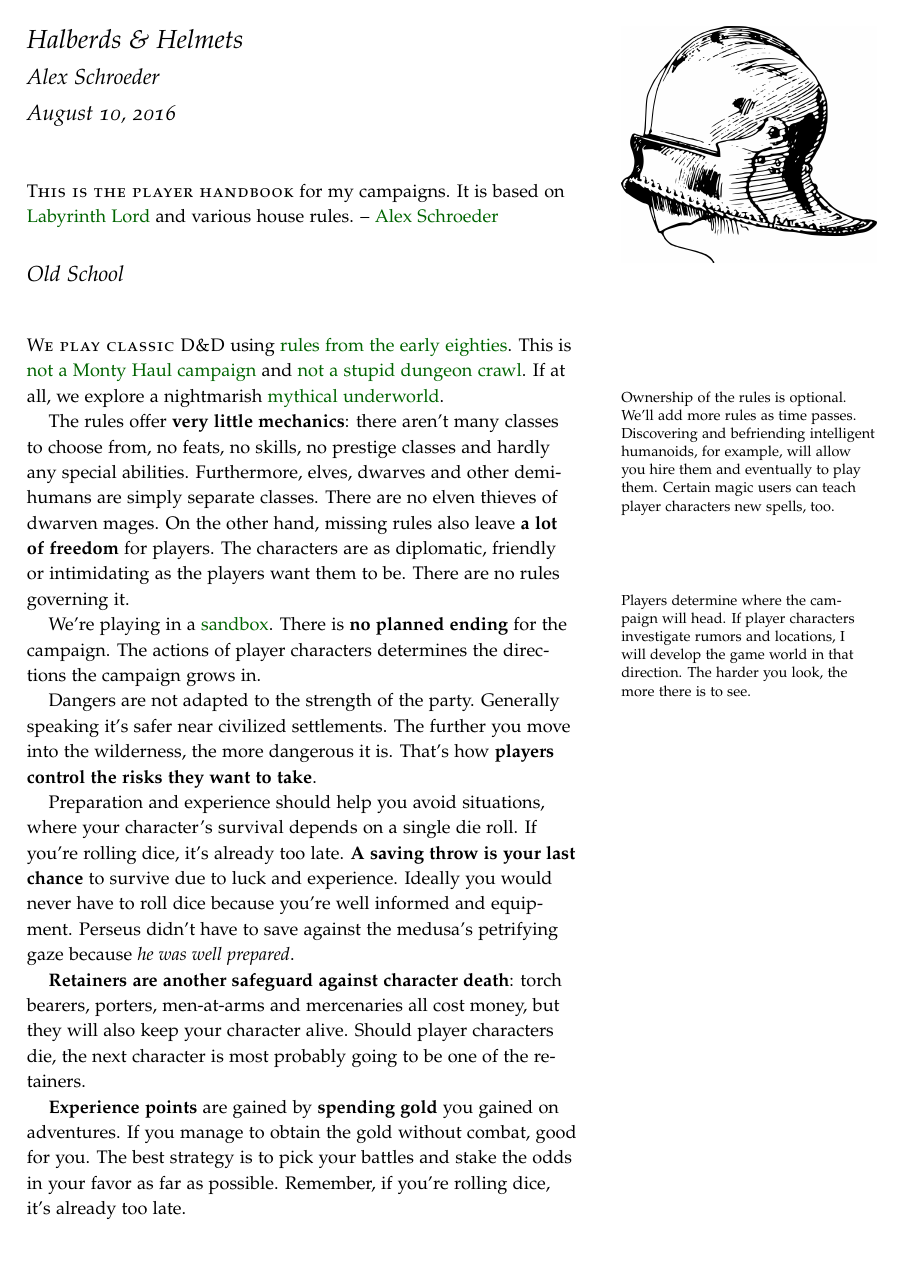
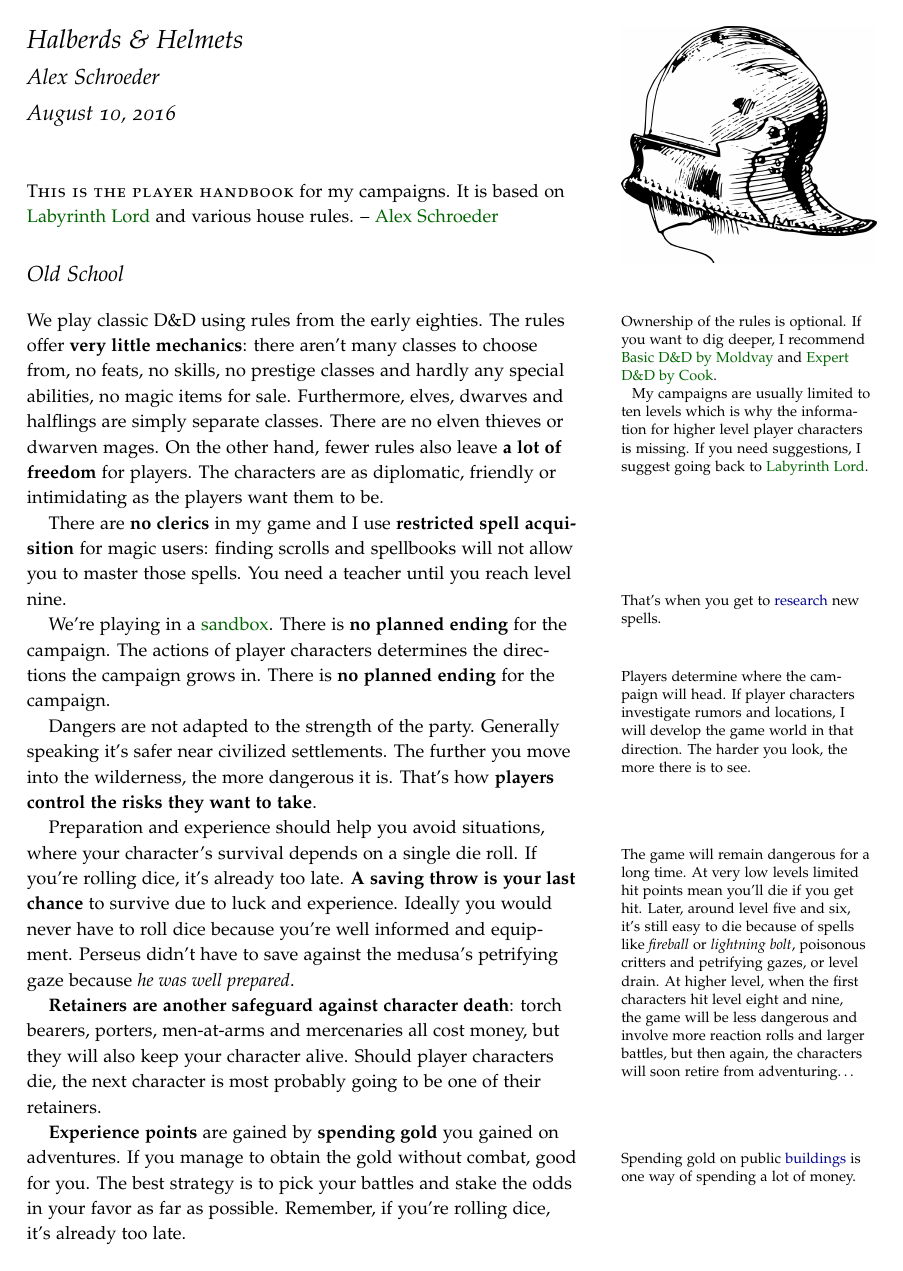
Before and after one commit to kensanata/halberdsnhelmets, a LaTeX book (Halberds and Helmets/Halberds-and-Helmets.ltx): page 1 of 28. Compiled offline with pdfLaTeX.

Commit message:
Rewording the intro

```diff
--- a/Halberds and Helmets/Halberds-and-Helmets.ltx
+++ b/Halberds and Helmets/Halberds-and-Helmets.ltx
@@ -73,36 +73,39 @@ on \href{http://www.goblinoidgames.com/labyrinthlord.html}{Labyrinth
 
 \section{Old School}
 
-\newthought{We play classic D\&D} using
-\href{https://alexschroeder.ch/wiki/2012-02-18_Ode_to_Ode_to_Black_Dougal}{rules
-  from the early eighties}. This is
-\href{http://tvtropes.org/pmwiki/pmwiki.php/Main/MontyHaul}{not a
-  Monty Haul campaign} and
-\href{http://tvtropes.org/pmwiki/pmwiki.php/Main/DungeonCrawling}{not
-  a stupid dungeon crawl}. If at all, we explore a nightmarish
-\href{http://www.grey-elf.com/philotomy.pdf}{mythical underworld}.
-
-\marginnote{Ownership of the rules is optional. We'll add more rules
-  as time passes. Discovering and befriending intelligent humanoids,
-  for example, will allow you hire them and eventually to play them.
-  Certain magic users can teach player characters new spells, too.}
-
+We play classic D\&D using rules from the early
+eighties.\marginnote{Ownership of the rules is optional. If you want
+  to dig deeper, I recommend
+  \href{http://www.rpgnow.com/product/110274/DD-Basic-Set-Rulebook-B-X-ed-Basic}{Basic D\&D by Moldvay} and
+  \href{http://www.rpgnow.com/product/110792/DD-Expert-Set-Rulebook-B-X-ed-Basic}{Expert D\&D by Cook}.
+
+  My campaigns are usually limited to ten levels which is why the
+  information for higher level player characters is missing. If you
+  need suggestions, I suggest going back to
+  \href{http://www.goblinoidgames.com/labyrinthlord.html}{Labyrinth Lord}.}
 The rules offer \textbf{very little mechanics}: there aren't many
 classes to choose from, no feats, no skills, no prestige classes and
-hardly any special abilities. Furthermore, elves, dwarves and other
-demihumans are simply separate classes. There are no elven thieves of
-dwarven mages. On the other hand, missing rules also leave \textbf{a
-  lot of freedom} for players. The characters are as diplomatic,
-friendly or intimidating as the players want them to be. There are no
-rules governing it.
-
-\marginnote{Players determine where the campaign will head. If player
-  characters investigate rumors and locations, I will develop the game
-  world in that direction. The harder you look, the more there is to
-  see.} We're playing in a
+hardly any special abilities, no magic items for sale. Furthermore,
+elves, dwarves and halflings are simply separate classes. There are no
+elven thieves or dwarven mages. On the other hand, fewer rules also
+leave \textbf{a lot of freedom} for players. The characters are as
+diplomatic, friendly or intimidating as the players want them to be.
+
+There are \textbf{no clerics} in my game and I use \textbf{restricted
+  spell acquisition} for magic users: finding scrolls and spellbooks
+will not allow you to master those spells. You need a teacher until
+you reach level nine.\marginnote{That's when you get to
+  \hyperref[key:Research]{research} new spells.}
+
+We're playing in a
 \href{http://tvtropes.org/pmwiki/pmwiki.php/Main/WideOpenSandbox}{sandbox}.
 There is \textbf{no planned ending} for the campaign. The actions of
-player characters determines the directions the campaign grows in.
+player characters determines the directions the campaign grows
+in.\marginnote{Players determine where the campaign will head. If
+  player characters investigate rumors and locations, I will develop
+  the game world in that direction. The harder you look, the more
+  there is to see.} There is \textbf{no planned ending} for the
+campaign.
 
 Dangers are not adapted to the strength of the party. Generally
 speaking it's safer near civilized settlements. The further you move
@@ -110,24 +113,34 @@ into the wilderness, the more dangerous it is. That's how
 \textbf{players control the risks they want to take}.
 
 Preparation and experience should help you avoid situations, where
-your character's survival depends on a single die roll. If you're
-rolling dice, it's already too late. \textbf{A saving throw is your
-  last chance} to survive due to luck and experience. Ideally you
-would never have to roll dice because you're well informed and
-equipment. Perseus didn't have to save against the medusa's petrifying
-gaze because \emph{he was well prepared}.
+your character's survival depends on a single die roll.\marginnote{The
+  game will remain dangerous for a long time. At very low levels
+  limited hit points mean you'll die if you get hit. Later, around
+  level five and six, it's still easy to die because of spells like
+  \emph{fireball} or \emph{lightning bolt}, poisonous critters and
+  petrifying gazes, or level drain. At higher level, when the first
+  characters hit level eight and nine, the game will be less dangerous
+  and involve more reaction rolls and larger battles, but then again,
+  the characters will soon retire from adventuring…} If you're rolling
+dice, it's already too late. \textbf{A saving throw is your last
+  chance} to survive due to luck and experience. Ideally you would
+never have to roll dice because you're well informed and equipment.
+Perseus didn't have to save against the medusa's petrifying gaze
+because \emph{he was well prepared}.
 
 \textbf{Retainers are another safeguard against character death}:
 torch bearers, porters, men-at-arms and mercenaries all cost money,
 but they will also keep your character alive. Should player characters
-die, the next character is most probably going to be one of the
+die, the next character is most probably going to be one of their
 retainers.
 
 \textbf{Experience points} are gained by \textbf{spending gold} you
-gained on adventures. If you manage to obtain the gold without combat,
-good for you. The best strategy is to pick your battles and stake the
-odds in your favor as far as possible. Remember, if you're rolling
-dice, it's already too late.
+gained on adventures.\marginnote{Spending gold on public
+  \hyperref[sec:buildings]{buildings} is one way of spending a lot of
+  money.} If you manage to obtain the gold without combat, good for
+you. The best strategy is to pick your battles and stake the odds in
+your favor as far as possible. Remember, if you're rolling dice, it's
+already too late.
 
 \clearpage
 
```
Also changed, not shown: Halberds and Helmets/Halberds-and-Helmets.ltx (133 more changed lines), 1 other file.
